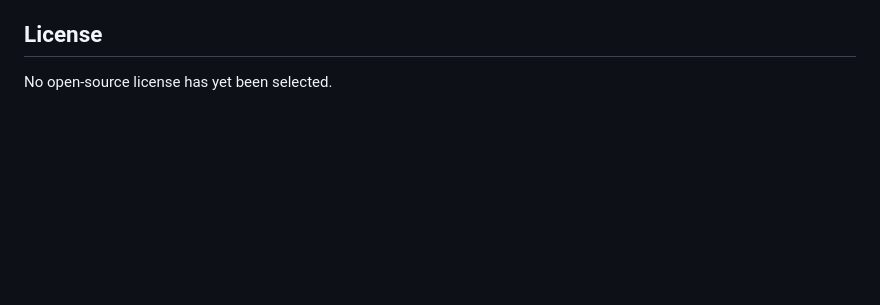
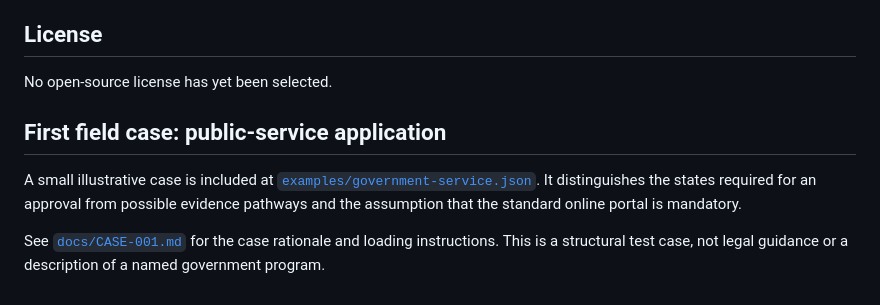
Before and after one commit to rxe-alt788/dependency-field, a Markdown page: README.md, the part around the change. Drawn GitHub-style; blank space fills up the shorter version.

Commit message:
Document first field case in README

```diff
--- a/README.md
+++ b/README.md
@@ -100,3 +100,10 @@ Current focus:
 ## License
 
 No open-source license has yet been selected.
+
+
+## First field case: public-service application
+
+A small illustrative case is included at [`examples/government-service.json`](examples/government-service.json). It distinguishes the states required for an approval from possible evidence pathways and the assumption that the standard online portal is mandatory.
+
+See [`docs/CASE-001.md`](docs/CASE-001.md) for the case rationale and loading instructions. This is a structural test case, not legal guidance or a description of a named government program.
```
